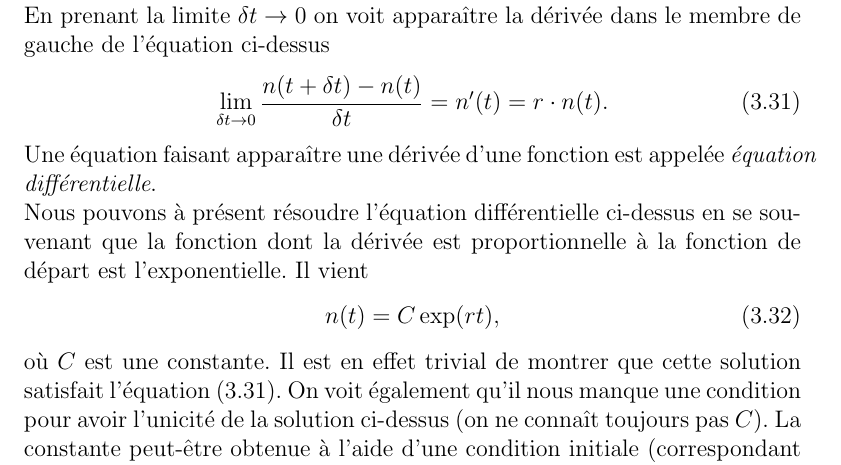
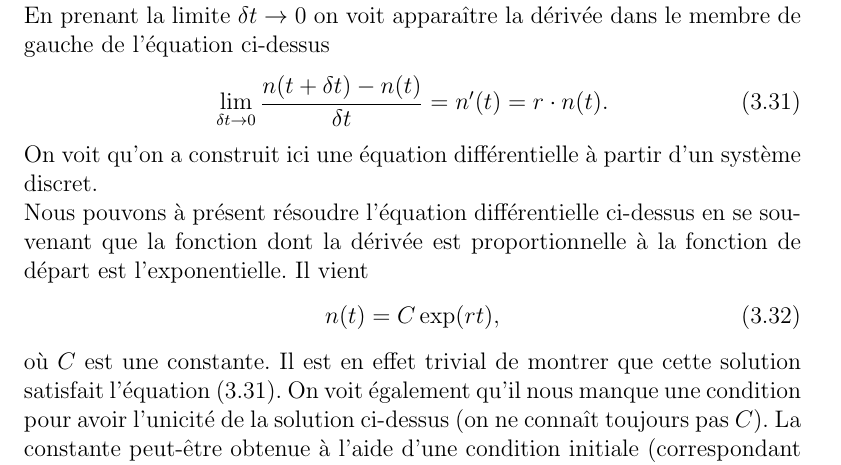
Before and after one commit to omalaspinas/deuxiemeannee, a LaTeX book (cours.tex): part of page 29 of 107, cut so that both start at the same text. Compiled offline with pdfLaTeX.

Commit message:
modif mineure

```diff
--- a/cours.tex
+++ b/cours.tex
@@ -1067,7 +1067,7 @@ En prenant la limite $\delta t\rightarrow 0$ on voit apparaître la dérivée da
 \begin{equation}
  \lim\limits_{\delta t\rightarrow 0} \frac{n(t+\delta t)-n(t)}{\delta t}=n'(t)=r\cdot n(t).\label{eq_cont}
 \end{equation}
-Une équation faisant apparaître une dérivée d'une fonction est appelée \textit{équation différentielle}.
+On voit qu'on a construit ici une équation différentielle à partir d'un système discret.
 
 Nous pouvons à présent résoudre l'équation différentielle ci-dessus en se souvenant que
 la fonction dont la dérivée est proportionnelle à la fonction de départ est l'exponentielle.
```
